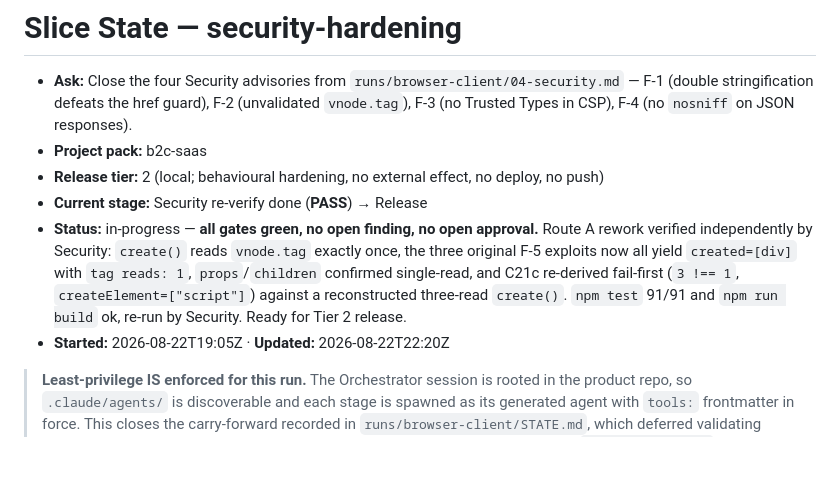
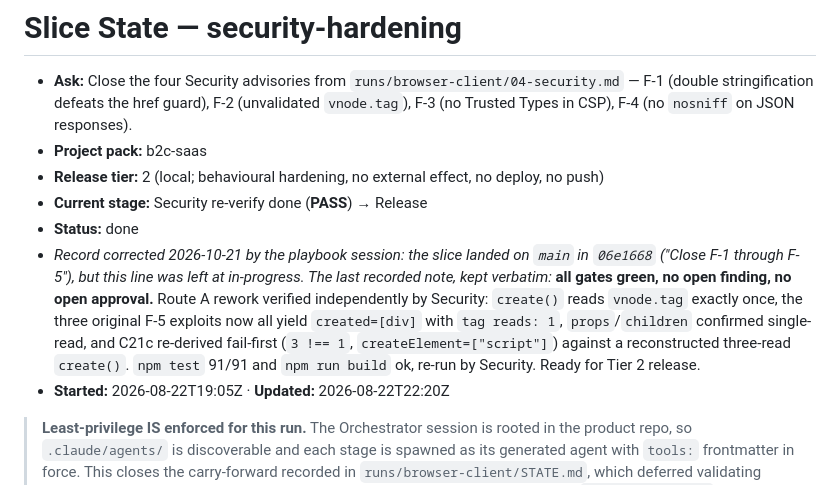
Before and after one commit to gpatwa/streak-seed, a Markdown page: runs/security-hardening/STATE.md, the part around the change. GitHub-like rendering; blank space fills up the shorter version.

Commit message:
Correct the security-hardening record: status done (landed in 06e1668)
Co-Authored-By: Claude Opus 5.5 <noreply@anthropic.com>

```diff
--- a/runs/security-hardening/STATE.md
+++ b/runs/security-hardening/STATE.md
@@ -4,7 +4,8 @@
 - **Project pack:** b2c-saas
 - **Release tier:** 2 (local; behavioural hardening, no external effect, no deploy, no push)
 - **Current stage:** Security re-verify done (**PASS**) → Release
-- **Status:** in-progress — **all gates green, no open finding, no open approval.** Route A rework verified independently by Security: `create()` reads `vnode.tag` exactly once, the three original F-5 exploits now all yield `created=[div]` with `tag reads: 1`, `props`/`children` confirmed single-read, and C21c re-derived fail-first (`3 !== 1`, `createElement=["script"]`) against a reconstructed three-read `create()`. `npm test` 91/91 and `npm run build` ok, re-run by Security. Ready for Tier 2 release.
+- **Status:** done
+- *Record corrected 2026-10-21 by the playbook session: the slice landed on `main` in `06e1668` ("Close F-1 through F-5"), but this line was left at in-progress. The last recorded note, kept verbatim:* **all gates green, no open finding, no open approval.** Route A rework verified independently by Security: `create()` reads `vnode.tag` exactly once, the three original F-5 exploits now all yield `created=[div]` with `tag reads: 1`, `props`/`children` confirmed single-read, and C21c re-derived fail-first (`3 !== 1`, `createElement=["script"]`) against a reconstructed three-read `create()`. `npm test` 91/91 and `npm run build` ok, re-run by Security. Ready for Tier 2 release.
 - **Started:** 2026-08-22T19:05Z  ·  **Updated:** 2026-08-22T22:20Z
 
 > **Least-privilege IS enforced for this run.** The Orchestrator session is rooted
```
